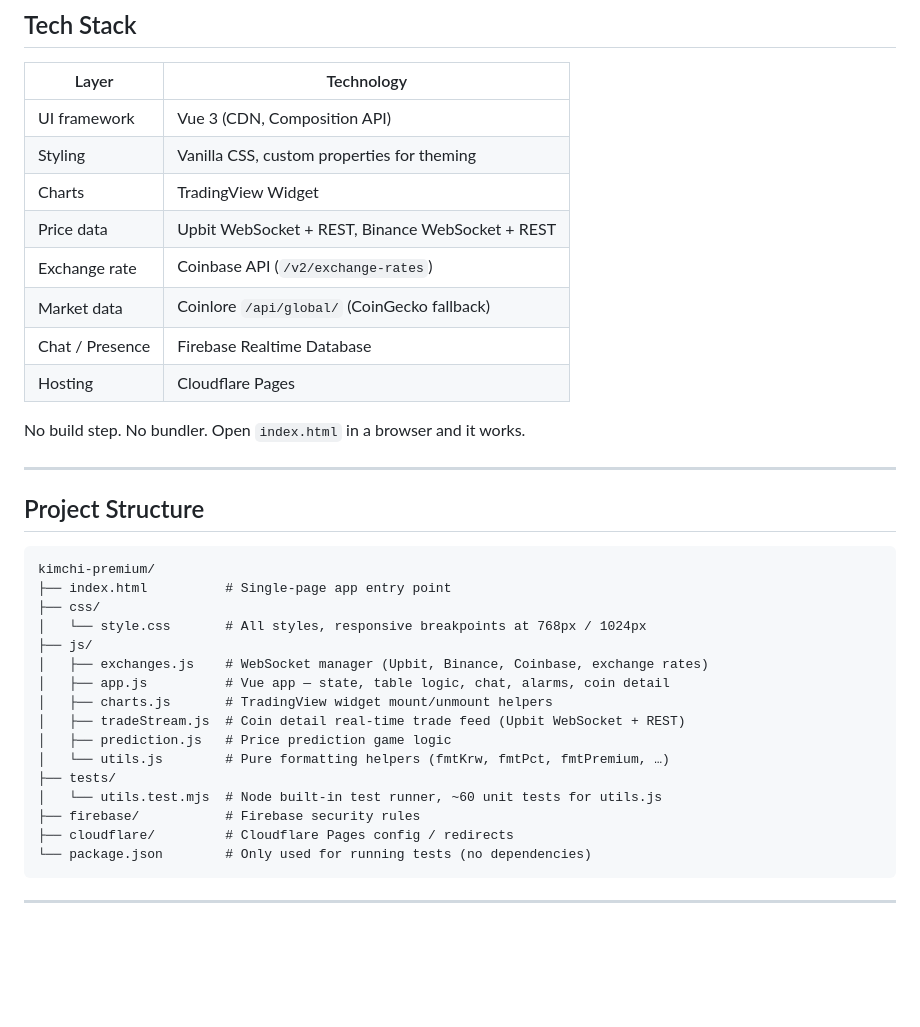
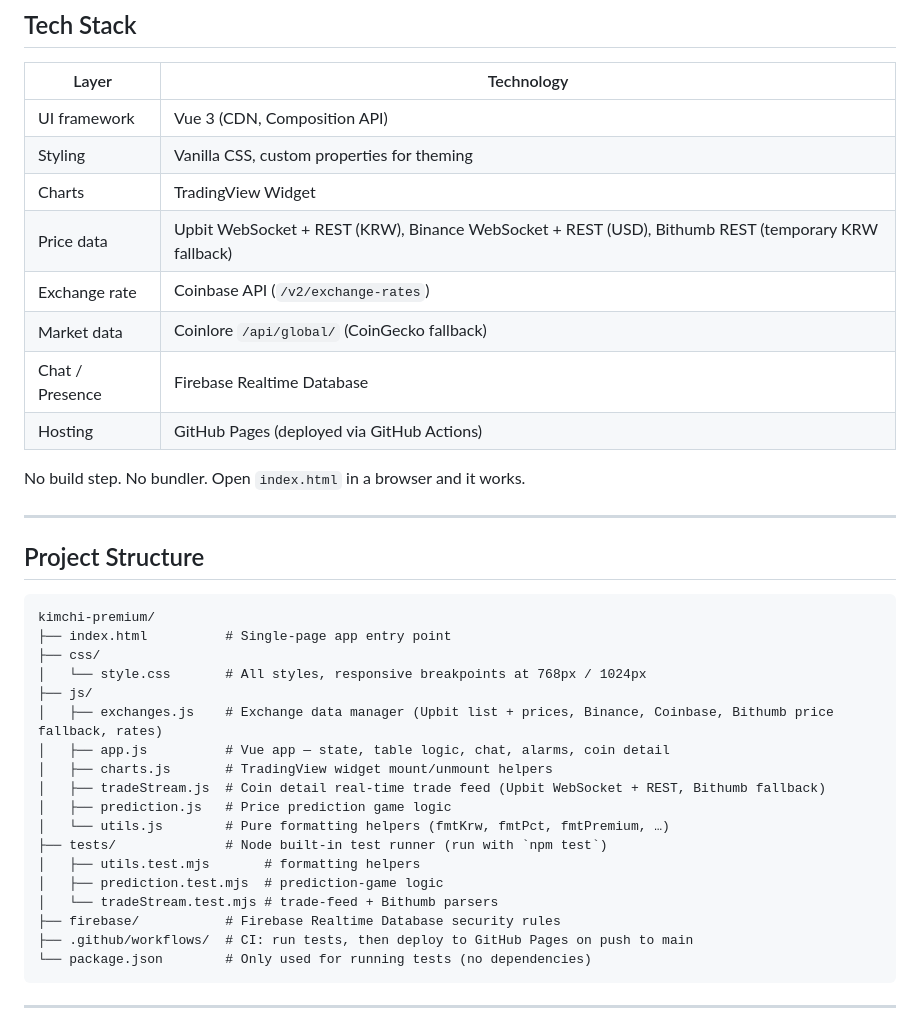
Before and after one commit to HyukjinKwon/kimchi-premium, a Markdown page: README.md, the part around one of its changes. GitHub-like rendering; blank space fills up the shorter version.

Commit message:
Update README: Bithumb price fallback, GitHub Pages hosting, test files
Reflect recent changes: Bithumb as temporary KRW price source (coin list stays
Upbit-only), correct hosting to GitHub Pages via Actions (Cloudflare is gone),
and the expanded test suite (utils + prediction + tradeStream). Add coin-list
and Bithumb rows to the data-sources table.

Co-authored-by: Isaac

````diff
--- a/README.md
+++ b/README.md
@@ -32,11 +32,11 @@ Real-time tracker for the **Kimchi Premium (김치프리미엄)** — the price
 | UI framework | Vue 3 (CDN, Composition API) |
 | Styling | Vanilla CSS, custom properties for theming |
 | Charts | TradingView Widget |
-| Price data | Upbit WebSocket + REST, Binance WebSocket + REST |
+| Price data | Upbit WebSocket + REST (KRW), Binance WebSocket + REST (USD), Bithumb REST (temporary KRW fallback) |
 | Exchange rate | Coinbase API (`/v2/exchange-rates`) |
 | Market data | Coinlore `/api/global/` (CoinGecko fallback) |
 | Chat / Presence | Firebase Realtime Database |
-| Hosting | Cloudflare Pages |
+| Hosting | GitHub Pages (deployed via GitHub Actions) |
 
 No build step. No bundler. Open `index.html` in a browser and it works.
 
@@ -50,16 +50,18 @@ kimchi-premium/
 ├── css/
 │   └── style.css       # All styles, responsive breakpoints at 768px / 1024px
 ├── js/
-│   ├── exchanges.js    # WebSocket manager (Upbit, Binance, Coinbase, exchange rates)
+│   ├── exchanges.js    # Exchange data manager (Upbit list + prices, Binance, Coinbase, Bithumb price fallback, rates)
 │   ├── app.js          # Vue app — state, table logic, chat, alarms, coin detail
 │   ├── charts.js       # TradingView widget mount/unmount helpers
-│   ├── tradeStream.js  # Coin detail real-time trade feed (Upbit WebSocket + REST)
+│   ├── tradeStream.js  # Coin detail real-time trade feed (Upbit WebSocket + REST, Bithumb fallback)
 │   ├── prediction.js   # Price prediction game logic
 │   └── utils.js        # Pure formatting helpers (fmtKrw, fmtPct, fmtPremium, …)
-├── tests/
-│   └── utils.test.mjs  # Node built-in test runner, ~60 unit tests for utils.js
-├── firebase/           # Firebase security rules
-├── cloudflare/         # Cloudflare Pages config / redirects
+├── tests/              # Node built-in test runner (run with `npm test`)
+│   ├── utils.test.mjs       # formatting helpers
+│   ├── prediction.test.mjs  # prediction-game logic
+│   └── tradeStream.test.mjs # trade-feed + Bithumb parsers
+├── firebase/           # Firebase Realtime Database security rules
+├── .github/workflows/  # CI: run tests, then deploy to GitHub Pages on push to main
 └── package.json        # Only used for running tests (no dependencies)
 ```
 
````
Also changed, not shown: other parts of README.md (+7 -3 lines).
